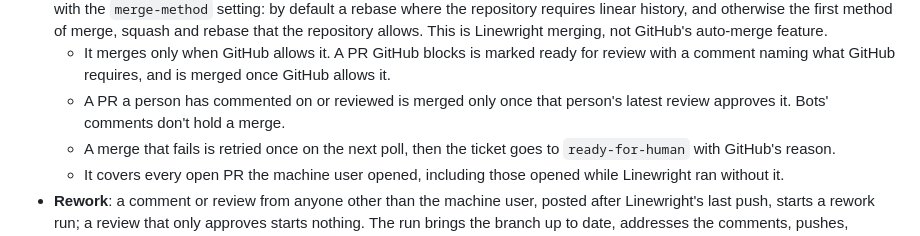
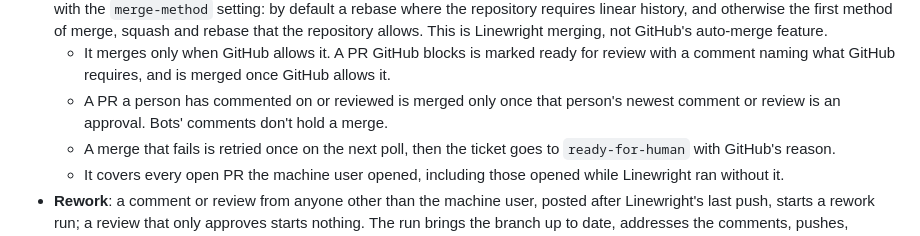
Before and after one commit to XRafik/linewright, a Markdown page: docs/specs/product.md, the part around the change. Drawn GitHub-style.

```diff
--- a/docs/specs/product.md
+++ b/docs/specs/product.md
@@ -396,7 +396,8 @@ trigger fires. Workflows sit beside the pipeline and may hand it work.
     for review with a comment naming what GitHub requires, and is merged once
     GitHub allows it.
   - A PR a person has commented on or reviewed is merged only once that
-    person's latest review approves it. Bots' comments don't hold a merge.
+    person's newest comment or review is an approval. Bots' comments don't
+    hold a merge.
   - A merge that fails is retried once on the next poll, then the ticket goes
     to `ready-for-human` with GitHub's reason.
   - It covers every open PR the machine user opened, including those opened
```
Also changed, not shown: docs/specs/architecture.md (+1 -2 lines).
